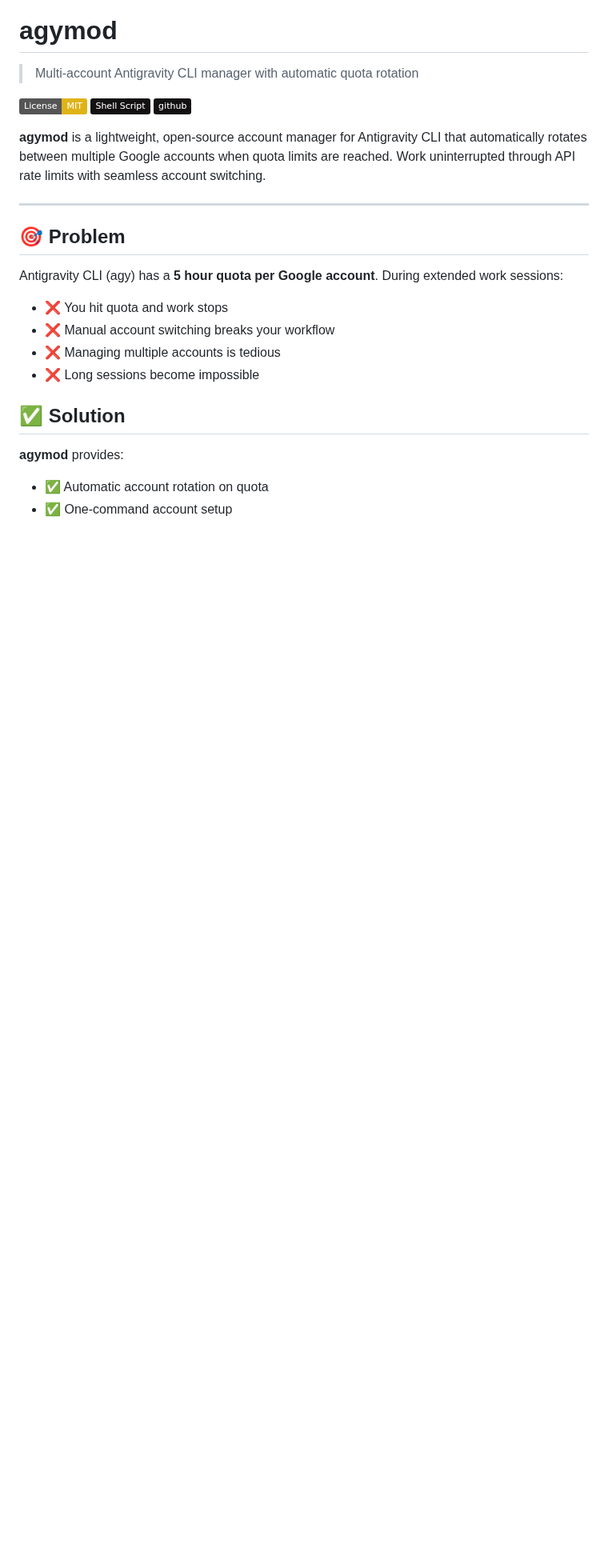
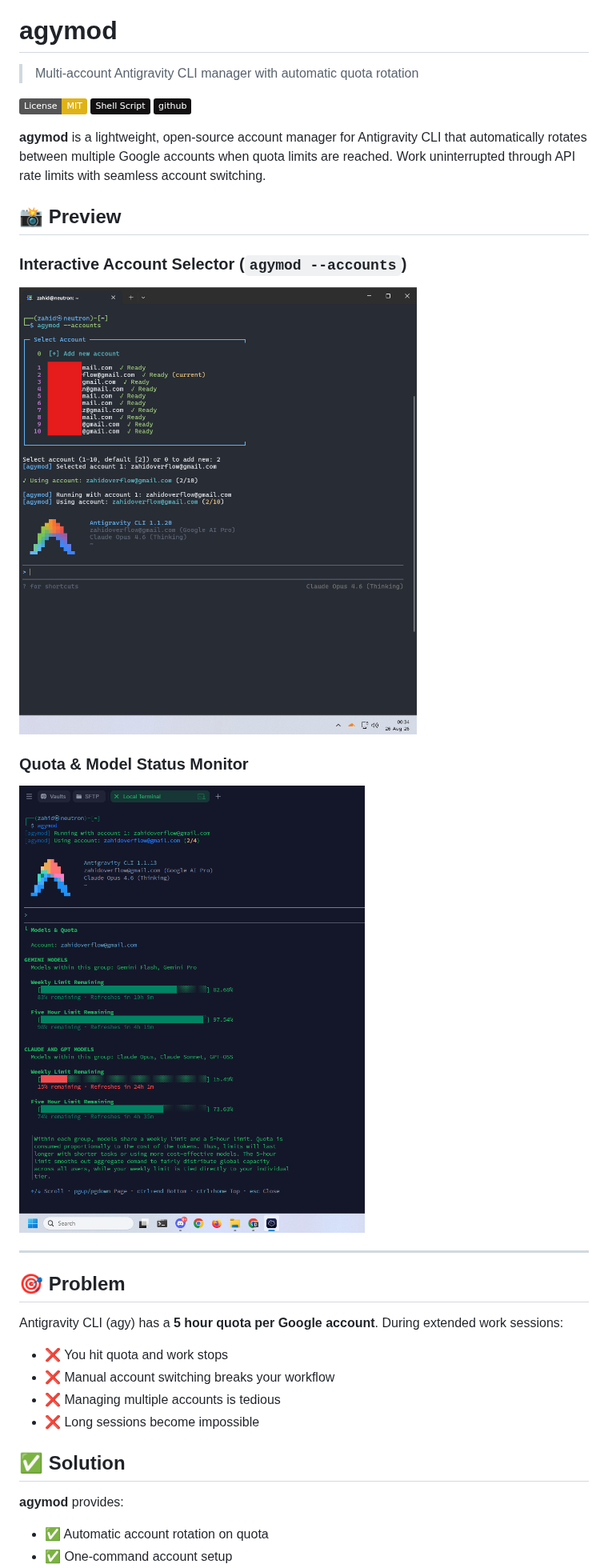
Before and after one commit to zahidoverflow/agymod, a Markdown page: README.md, the part around the change. Shown at 80% size. Drawn GitHub-style; pictures changed too: assets/interactive_selector.png (added), assets/quota_status.png (added); badges without logos; blank space fills up the shorter version.

Commit message:
Add Preview section with screenshot demonstrations in README

```diff
--- a/README.md
+++ b/README.md
@@ -7,6 +7,14 @@
 [![GitHub](https://img.shields.io/badge/github-%23121011.svg?logo=github&logoColor=white)](https://github.com/zahidoverflow/agymod)
 
 **agymod** is a lightweight, open-source account manager for Antigravity CLI that automatically rotates between multiple Google accounts when quota limits are reached. Work uninterrupted through API rate limits with seamless account switching.
+
+## 📸 Preview
+
+### Interactive Account Selector (`agymod --accounts`)
+![Interactive Account Selector](assets/interactive_selector.png)
+
+### Quota & Model Status Monitor
+![Quota Status Monitor](assets/quota_status.png)
 
 ---
 
```
